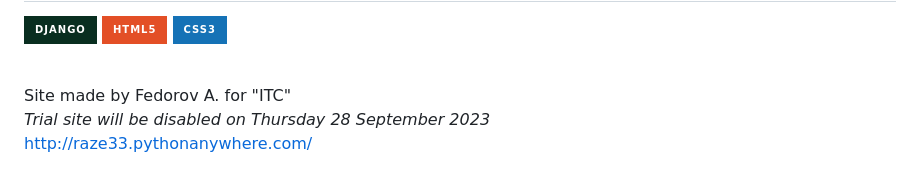
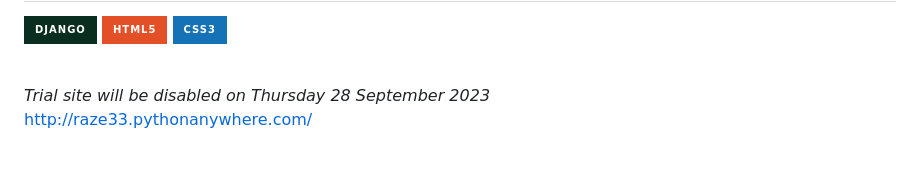
Before and after one commit to razeasd/itc, a Markdown page: README.md, the part around the change. Drawn GitHub-style; badges without logos.

```diff
--- a/README.md
+++ b/README.md
@@ -3,7 +3,6 @@
 ![Django](https://img.shields.io/badge/django-%23092E20.svg?style=for-the-badge&logo=django&logoColor=white) ![HTML5](https://img.shields.io/badge/html5-%23E34F26.svg?style=for-the-badge&logo=html5&logoColor=white) ![CSS3](https://img.shields.io/badge/css3-%231572B6.svg?style=for-the-badge&logo=css3&logoColor=white)
 
   ![image](https://img.shields.io/badge/onwork-text)
-  Site made by Fedorov A. for "ITC"
   _Trial site will be disabled on Thursday 28 September 2023_
   http://raze33.pythonanywhere.com/
 
```
